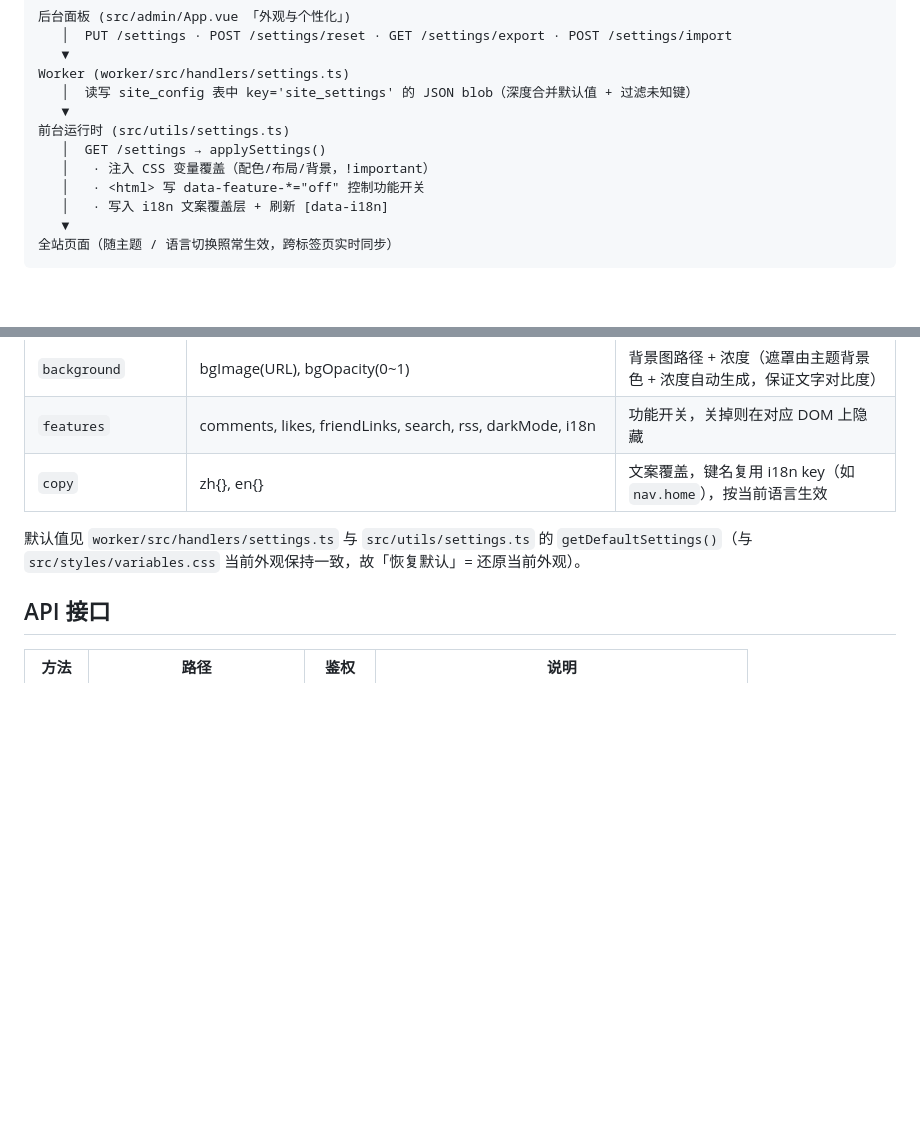
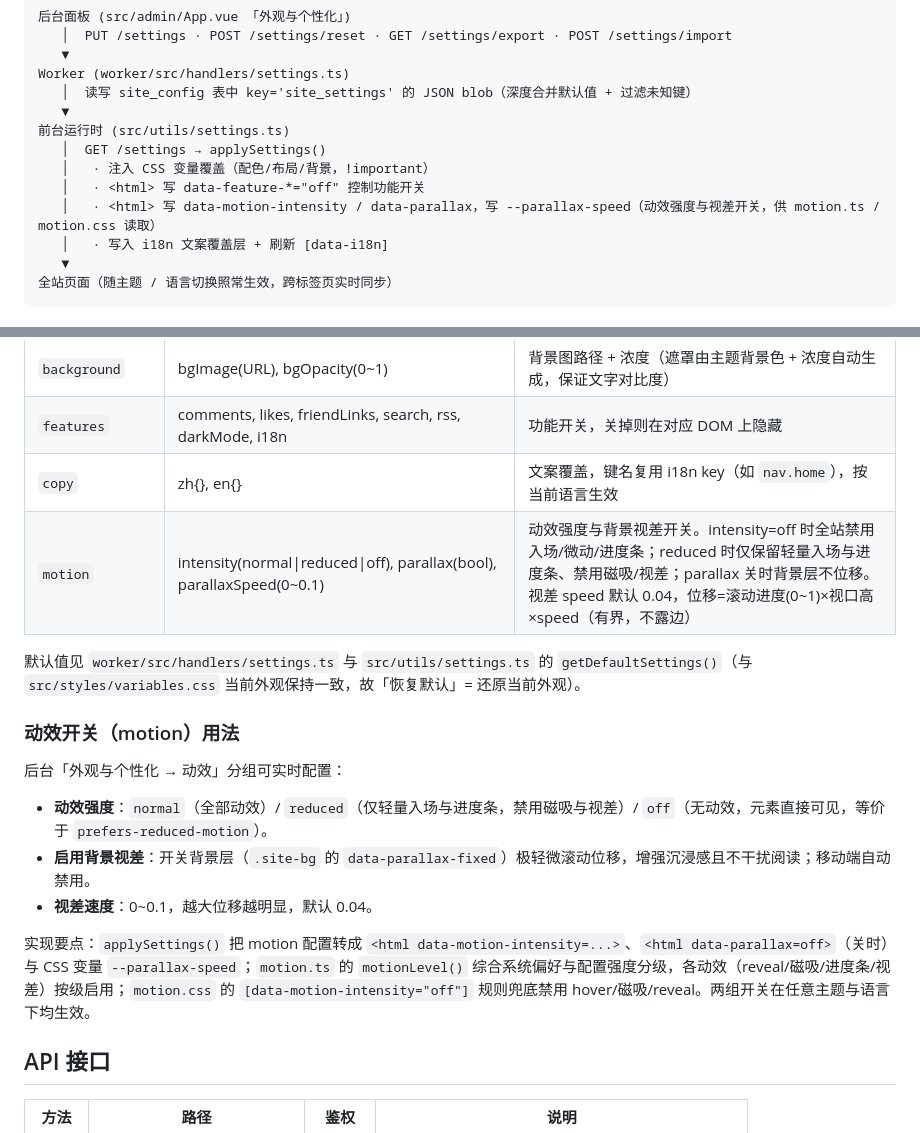
Before and after one commit to Mintinkd/Blog_Website, a Markdown page: docs/SITE_SETTINGS.md, 2 parts joined by grey strips. GitHub-like rendering; blank space fills up the shorter version.

Commit message:
docs: 补充 SITE_SETTINGS.md 配置中心说明（含动效强度/视差开关）

```diff
--- a/docs/SITE_SETTINGS.md
+++ b/docs/SITE_SETTINGS.md
@@ -19,6 +19,7 @@ Worker (worker/src/handlers/settings.ts)
    │  GET /settings → applySettings()
    │   · 注入 CSS 变量覆盖（配色/布局/背景，!important）
    │   · <html> 写 data-feature-*="off" 控制功能开关
+   │   · <html> 写 data-motion-intensity / data-parallax，写 --parallax-speed（动效强度与视差开关，供 motion.ts / motion.css 读取）
    │   · 写入 i18n 文案覆盖层 + 刷新 [data-i18n]
    ▼
 全站页面（随主题 / 语言切换照常生效，跨标签页实时同步）
@@ -33,8 +34,18 @@ Worker (worker/src/handlers/settings.ts)
 | `background` | bgImage(URL), bgOpacity(0~1) | 背景图路径 + 浓度（遮罩由主题背景色 + 浓度自动生成，保证文字对比度） |
 | `features` | comments, likes, friendLinks, search, rss, darkMode, i18n | 功能开关，关掉则在对应 DOM 上隐藏 |
 | `copy` | zh{}, en{} | 文案覆盖，键名复用 i18n key（如 `nav.home`），按当前语言生效 |
+| `motion` | intensity(normal\|reduced\|off), parallax(bool), parallaxSpeed(0~0.1) | 动效强度与背景视差开关。intensity=off 时全站禁用入场/微动/进度条；reduced 时仅保留轻量入场与进度条、禁用磁吸/视差；parallax 关时背景层不位移。视差 speed 默认 0.04，位移=滚动进度(0~1)×视口高×speed（有界，不露边） |
 
 默认值见 `worker/src/handlers/settings.ts` 与 `src/utils/settings.ts` 的 `getDefaultSettings()`（与 `src/styles/variables.css` 当前外观保持一致，故「恢复默认」= 还原当前外观）。
+
+### 动效开关（motion）用法
+
+后台「外观与个性化 → 动效」分组可实时配置：
+- **动效强度**：`normal`（全部动效）/ `reduced`（仅轻量入场与进度条，禁用磁吸与视差）/ `off`（无动效，元素直接可见，等价于 `prefers-reduced-motion`）。
+- **启用背景视差**：开关背景层（`.site-bg` 的 `data-parallax-fixed`）极轻微滚动位移，增强沉浸感且不干扰阅读；移动端自动禁用。
+- **视差速度**：0~0.1，越大位移越明显，默认 0.04。
+
+实现要点：`applySettings()` 把 motion 配置转成 `<html data-motion-intensity=...>`、`<html data-parallax=off>`（关时）与 CSS 变量 `--parallax-speed`；`motion.ts` 的 `motionLevel()` 综合系统偏好与配置强度分级，各动效（reveal/磁吸/进度条/视差）按级启用；`motion.css` 的 `[data-motion-intensity="off"]` 规则兜底禁用 hover/磁吸/reveal。两组开关在任意主题与语言下均生效。
 
 ## API 接口
 
```
